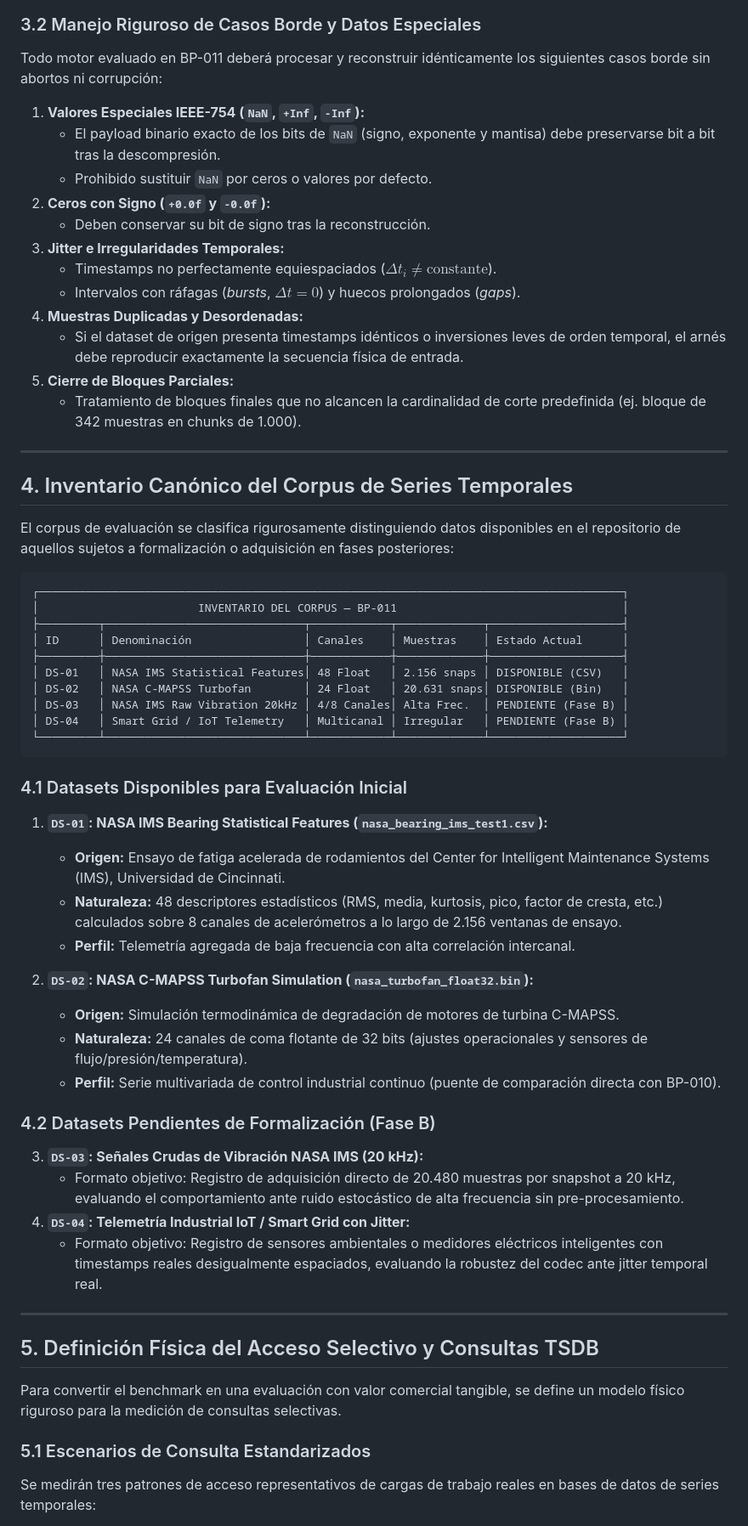
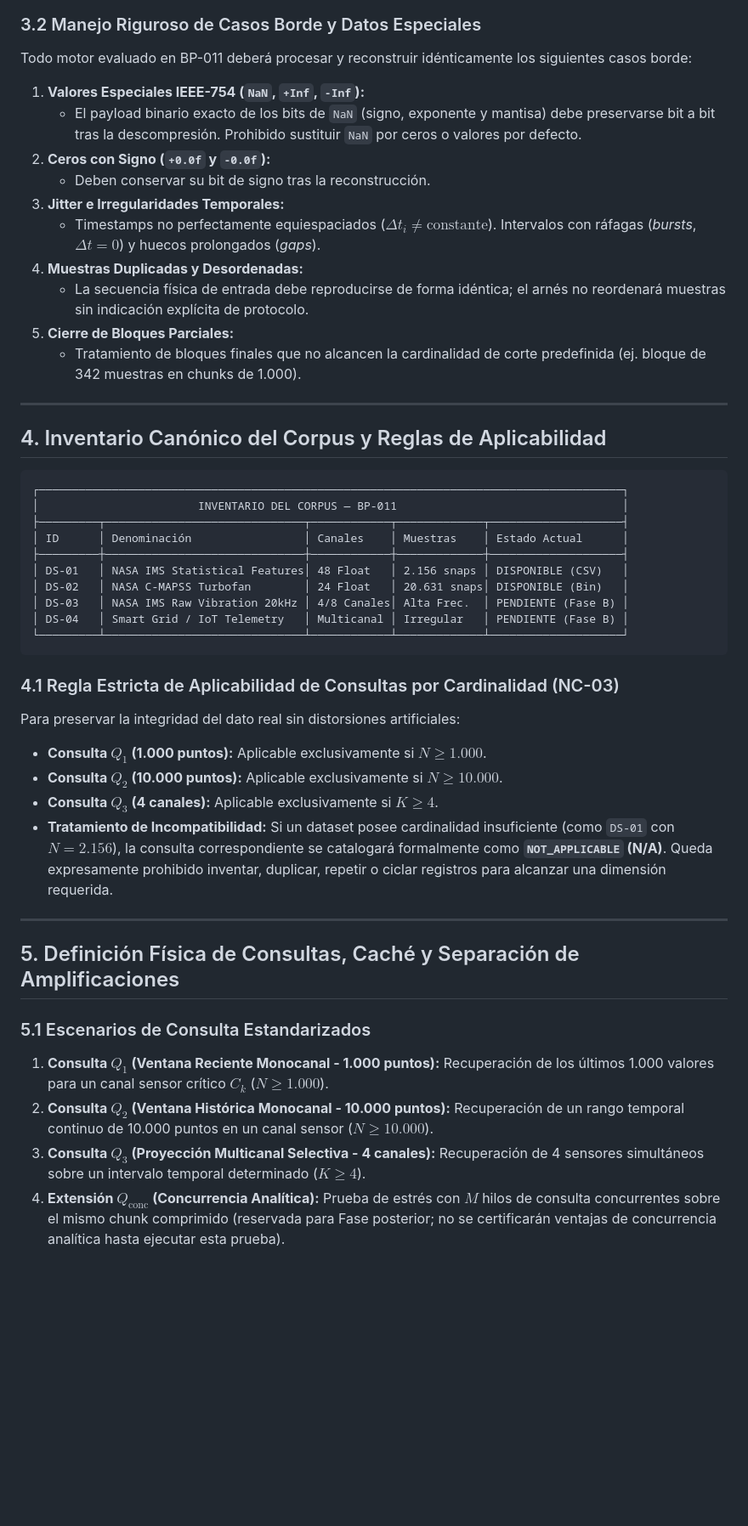
Before and after one commit to Santirobm/binpack-SDK, a Markdown page: docs/audit/bp011_experimental_protocol.md, the part around one of its changes. Shown at 85% size. Drawn GitHub-style; blank space fills up the shorter version.

````diff
--- a/docs/audit/bp011_experimental_protocol.md
+++ b/docs/audit/bp011_experimental_protocol.md
@@ -112,25 +135,21 @@ Para garantizar paridad estricta, cada motor evaluado cuenta con una definición
 
 ### 3.2 Manejo Riguroso de Casos Borde y Datos Especiales
-Todo motor evaluado en BP-011 deberá procesar y reconstruir idénticamente los siguientes casos borde sin abortos ni corrupción:
+Todo motor evaluado en BP-011 deberá procesar y reconstruir idénticamente los siguientes casos borde:
 
 1. **Valores Especiales IEEE-754 (`NaN`, `+Inf`, `-Inf`):**
-   - El payload binario exacto de los bits de `NaN` (signo, exponente y mantisa) debe preservarse bit a bit tras la descompresión.
-   - Prohibido sustituir `NaN` por ceros o valores por defecto.
+   - El payload binario exacto de los bits de `NaN` (signo, exponente y mantisa) debe preservarse bit a bit tras la descompresión. Prohibido sustituir `NaN` por ceros o valores por defecto.
 2. **Ceros con Signo (`+0.0f` y `-0.0f`):**
    - Deben conservar su bit de signo tras la reconstrucción.
 3. **Jitter e Irregularidades Temporales:**
-   - Timestamps no perfectamente equiespaciados ($\Delta t_i \ne \text{constante}$).
-   - Intervalos con ráfagas (*bursts*, $\Delta t = 0$) y huecos prolongados (*gaps*).
+   - Timestamps no perfectamente equiespaciados ($\Delta t_i \ne \text{constante}$). Intervalos con ráfagas (*bursts*, $\Delta t = 0$) y huecos prolongados (*gaps*).
 4. **Muestras Duplicadas y Desordenadas:**
-   - Si el dataset de origen presenta timestamps idénticos o inversiones leves de orden temporal, el arnés debe reproducir exactamente la secuencia física de entrada.
+   - La secuencia física de entrada debe reproducirse de forma idéntica; el arnés no reordenará muestras sin indicación explícita de protocolo.
 5. **Cierre de Bloques Parciales:**
    - Tratamiento de bloques finales que no alcancen la cardinalidad de corte predefinida (ej. bloque de 342 muestras en chunks de 1.000).
 
 ---
 
-## 4. Inventario Canónico del Corpus de Series Temporales
-
-El corpus de evaluación se clasifica rigurosamente distinguiendo datos disponibles en el repositorio de aquellos sujetos a formalización o adquisición en fases posteriores:
+## 4. Inventario Canónico del Corpus y Reglas de Aplicabilidad
 
 ```
 ┌────────────────────────────────────────────────────────────────────────────────────────┐
@@ -145,31 +164,20 @@ El corpus de evaluación se clasifica rigurosamente distinguiendo datos disponib
 └─────────┴──────────────────────────────┴────────────┴─────────────┴────────────────────┘
 ```
 
-### 4.1 Datasets Disponibles para Evaluación Inicial
-
-1. **`DS-01`: NASA IMS Bearing Statistical Features (`nasa_bearing_ims_test1.csv`):**
-   - **Origen:** Ensayo de fatiga acelerada de rodamientos del Center for Intelligent Maintenance Systems (IMS), Universidad de Cincinnati.
-   - **Naturaleza:** 48 descriptores estadísticos (RMS, media, kurtosis, pico, factor de cresta, etc.) calculados sobre 8 canales de acelerómetros a lo largo de 2.156 ventanas de ensayo.
-   - **Perfil:** Telemetría agregada de baja frecuencia con alta correlación intercanal.
-
-2. **`DS-02`: NASA C-MAPSS Turbofan Simulation (`nasa_turbofan_float32.bin`):**
-   - **Origen:** Simulación termodinámica de degradación de motores de turbina C-MAPSS.
-   - **Naturaleza:** 24 canales de coma flotante de 32 bits (ajustes operacionales y sensores de flujo/presión/temperatura).
-   - **Perfil:** Serie multivariada de control industrial continuo (puente de comparación directa con BP-010).
-
-### 4.2 Datasets Pendientes de Formalización (Fase B)
-
-3. **`DS-03`: Señales Crudas de Vibración NASA IMS (20 kHz):**
-   - Formato objetivo: Registro de adquisición directo de 20.480 muestras por snapshot a 20 kHz, evaluando el comportamiento ante ruido estocástico de alta frecuencia sin pre-procesamiento.
-4. **`DS-04`: Telemetría Industrial IoT / Smart Grid con Jitter:**
-   - Formato objetivo: Registro de sensores ambientales o medidores eléctricos inteligentes con timestamps reales desigualmente espaciados, evaluando la robustez del codec ante jitter temporal real.
+### 4.1 Regla Estricta de Aplicabilidad de Consultas por Cardinalidad (NC-03)
+Para preservar la integridad del dato real sin distorsiones artificiales:
+- **Consulta $Q_1$ (1.000 puntos):** Aplicable exclusivamente si $N \ge 1.000$.
+- **Consulta $Q_2$ (10.000 puntos):** Aplicable exclusivamente si $N \ge 10.000$.
+- **Consulta $Q_3$ (4 canales):** Aplicable exclusivamente si $K \ge 4$.
+- **Tratamiento de Incompatibilidad:** Si un dataset posee cardinalidad insuficiente (como `DS-01` con $N=2.156$), la consulta correspondiente se catalogará formalmente como **`NOT_APPLICABLE` (N/A)**. Queda expresamente prohibido inventar, duplicar, repetir o ciclar registros para alcanzar una dimensión requerida.
 
 ---
 
-## 5. Definición Física del Acceso Selectivo y Consultas TSDB
-
-Para convertir el benchmark en una evaluación con valor comercial tangible, se define un modelo físico riguroso para la medición de consultas selectivas.
+## 5. Definición Física de Consultas, Caché y Separación de Amplificaciones
 
 ### 5.1 Escenarios de Consulta Estandarizados
-Se medirán tres patrones de acceso representativos de cargas de trabajo reales en bases de datos de series temporales:
+1. **Consulta $Q_1$ (Ventana Reciente Monocanal - 1.000 puntos):** Recuperación de los últimos 1.000 valores para un canal sensor crítico $C_k$ ($N \ge 1.000$).
+2. **Consulta $Q_2$ (Ventana Histórica Monocanal - 10.000 puntos):** Recuperación de un rango temporal continuo de 10.000 puntos en un canal sensor ($N \ge 10.000$).
+3. **Consulta $Q_3$ (Proyección Multicanal Selectiva - 4 canales):** Recuperación de 4 sensores simultáneos sobre un intervalo temporal determinado ($K \ge 4$).
+4. **Extensión $Q_{\text{conc}}$ (Concurrencia Analítica):** Prueba de estrés con $M$ hilos de consulta concurrentes sobre el mismo chunk comprimido (reservada para Fase posterior; no se certificarán ventajas de concurrencia analítica hasta ejecutar esta prueba).
 
````
Also changed, not shown: other parts of docs/audit/bp011_experimental_protocol.md (+116 -83 lines).
